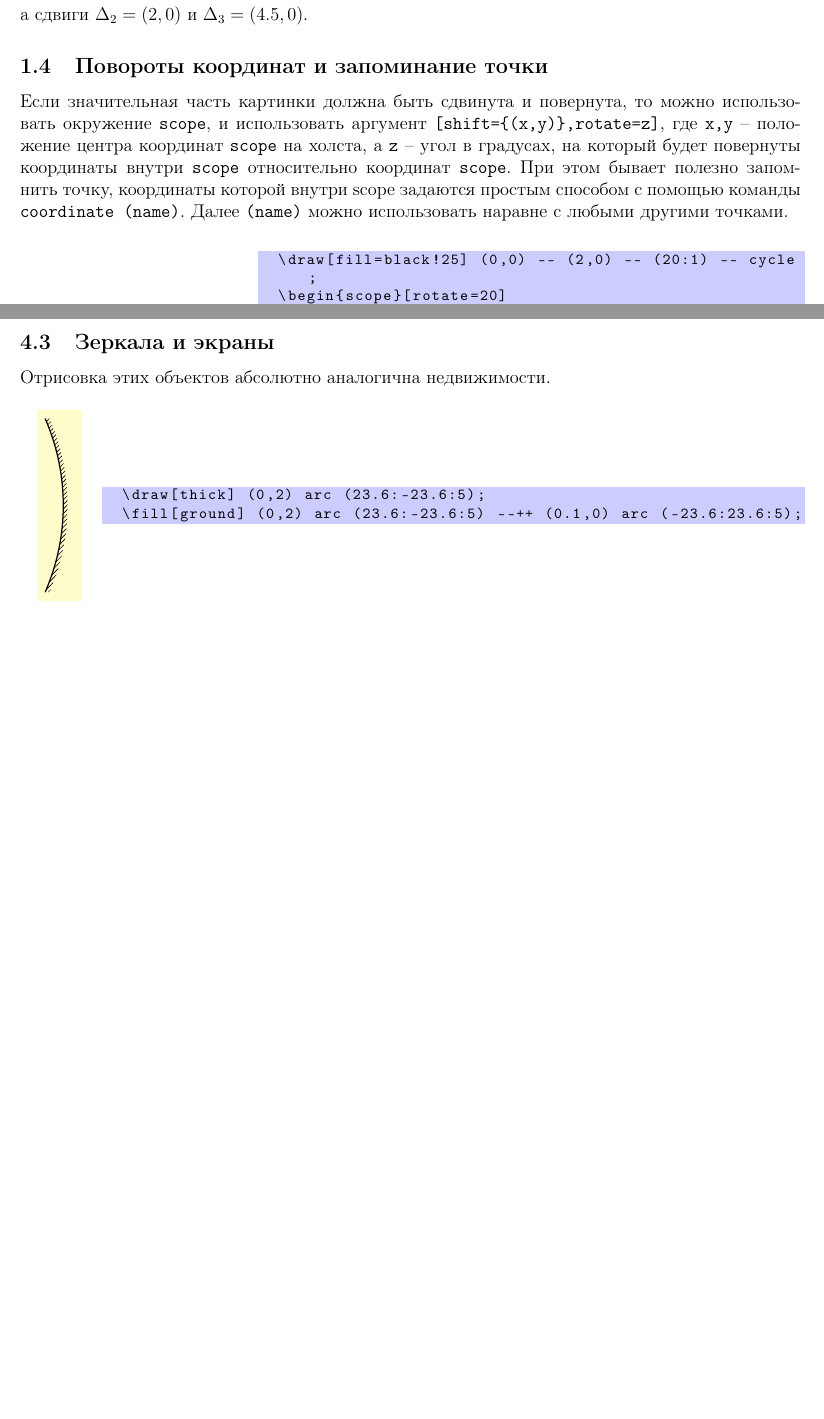
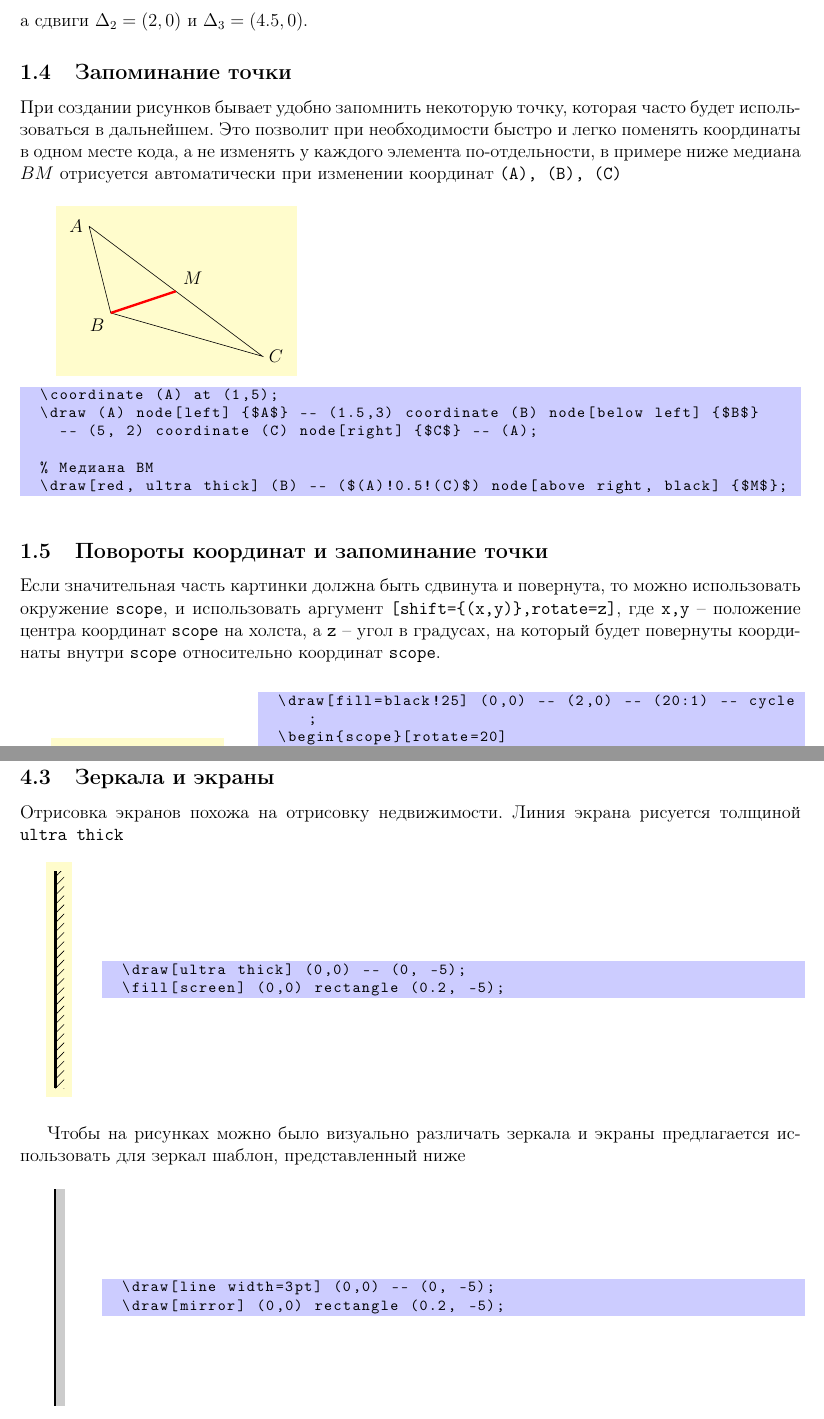
Before and after one commit to gimaevazamat/Design, a LaTeX document (Design.tex, which reads design.sty): two parts of pages 2 and 5 of 8 before the commit and two parts of pages 2 and 6 of 9 after it, joined at a grey line, cut so that both start at the same text, the shorter picture padded with empty space. Compiled offline with pdfLaTeX.

Commit message:
fix coordinate, mirror&screen

```diff
--- a/Design.tex
+++ b/Design.tex
@@ -35,8 +35,8 @@
 
 \usepackage[pdftex,
 					  pdfauthor={Yaroslav Pozdnyak \& Azamat Gimaev},
-					  pdftitle={phys-tikz},
-					  pdfproducer={Latex with hyperref},
+					  pdftitle={Design},
+					  pdfproducer={Latex},
 					  pdfcreator={pdflatex}]{hyperref}
 
 
@@ -141,9 +140,35 @@ M_3 =
 \end{pmatrix},\]
 а сдвиги $\Delta_2=(2,0)$ и $\Delta_3=(4.5,0)$.
 
+\subsection{Запоминание точки}
+При создании рисунков бывает удобно запомнить некоторую точку, которая часто будет использоваться в дальнейшем. Это позволит при необходимости быстро и легко поменять координаты в одном месте кода, а не изменять у каждого элемента по-отдельности, в примере ниже медиана $BM$ отрисуется автоматически при изменении координат \verb|(A), (B), (C)|
+
+
+\begin{figure}[H]
+	\begin{minipage}{0.4\linewidth}
+		\centering
+		\begin{tikzpicture}[example]
+			\coordinate (A) at (1,5);
+			\draw (A) node[left] {$A$} -- (1.5,3) coordinate (B) node[below left] {$B$}-- (5, 2) coordinate (C) node[right] {$C$}-- (A);
+
+			\draw[red, ultra thick] (B) -- ($(A)!0.5!(C)$) node[above right, black] {$M$};
+		\end{tikzpicture}
+	\end{minipage}
+
+		\begin{code}
+	\coordinate (A) at (1,5);
+	\draw (A) node[left] {$A$} -- (1.5,3) coordinate (B) node[below left] {$B$}
+		-- (5, 2) coordinate (C) node[right] {$C$} -- (A);
+
+	% Медиана BM
+	\draw[red, ultra thick] (B) -- ($(A)!0.5!(C)$) node[above right, black] {$M$};
+		\end{code}
+
+\end{figure}
+
+
 \subsection{Повороты координат и запоминание точки}
-
-Если значительная часть картинки должна быть сдвинута и повернута, то можно использовать окружение \verb|scope|, и использовать аргумент \verb|[shift={(x,y)},rotate=z]|, где \verb|x,y| -- положение центра координат \verb|scope| на холста, а \verb|z| -- угол в градусах, на который будет повернуты координаты внутри \verb|scope| относительно координат \verb|scope|. При этом бывает полезно запомнить точку, координаты которой внутри scope задаются простым способом с помощью команды \verb|coordinate (name)|. Далее \verb|(name)| можно использовать наравне с любыми другими точками.
+Если значительная часть картинки должна быть сдвинута и повернута, то можно использовать окружение \verb|scope|, и использовать аргумент \verb|[shift={(x,y)},rotate=z]|, где \verb|x,y| -- положение центра координат \verb|scope| на холста, а \verb|z| -- угол в градусах, на который будет повернуты координаты внутри \verb|scope| относительно координат \verb|scope|.
 
 \begin{figure}[h]
 \begin{minipage}{0.3\linewidth}
@@ -509,22 +534,47 @@ M_3 =
 \end{figure}
 
 \subsection{Зеркала и экраны}
-Отрисовка этих объектов абсолютно аналогична недвижимости.
+Отрисовка экранов похожа на отрисовку недвижимости. Линия экрана рисуется толщиной \verb|ultra thick|
 \begin{figure}[H]
 \begin{minipage}{0.1\linewidth}
 	\centering
 	\begin{tikzpicture}[example, >=latex']
-		\draw[thick] (0,2) arc (23.6:-23.6:5);
-		\fill[ground] (0,2) arc (23.6:-23.6:5) -- ++ (0.1,0) arc (-23.6:23.6:5);
+		\draw[ultra thick] (0,0) -- (0, -5);
+		\fill[screen] (0,0) rectangle (0.2, -5);
 	\end{tikzpicture}
 \end{minipage}
 \begin{minipage}{0.9\linewidth}
 	\begin{code}
-	\draw[thick] (0,2) arc (23.6:-23.6:5);
-	\fill[ground] (0,2) arc (23.6:-23.6:5) --++ (0.1,0) arc (-23.6:23.6:5);
+	\draw[ultra thick] (0,0) -- (0, -5);
+	\fill[screen] (0,0) rectangle (0.2, -5);
 	\end{code}
 \end{minipage}
 \end{figure}
+
+Чтобы на рисунках можно было визуально различать зеркала и экраны предлагается использовать для зеркал шаблон, представленный ниже
+\begin{figure}[H]
+	\begin{minipage}{0.1\linewidth}
+		\centering
+		\begin{tikzpicture}
+			\draw[line width=3pt] (0,0) -- (0, -5);
+			\draw[mirror] (0,0) rectangle (0.2, -5);
+
+%			\draw[line width=3pt] (1,0) arc (23.6:-23.6:6);
+
+%			\draw (1,0) arc[start angle=23.6, end angle=-23.6, radius=6.5];
+%			\fill[mirror] (1,0) arc (23.6:-23.6:2) --++ (0,0) arc (-23.6:23.6:6.2);
+
+
+		\end{tikzpicture}
+	\end{minipage}
+	\begin{minipage}{0.9\linewidth}
+	\begin{code}
+	\draw[line width=3pt] (0,0) -- (0, -5);
+	\draw[mirror] (0,0) rectangle (0.2, -5);
+	\end{code}
+	\end{minipage}
+\end{figure}
+
 
 \subsection{Лучи}
 Лучи рисуются линиями стандартной толщины.
--- a/design.sty
+++ b/design.sty
@@ -38,7 +38,15 @@
 \tikzstyle{groundPerp}=[pattern={Lines[angle=-45,distance=0.074cm]},fill,draw=none]
 \tikzstyle{groundHor}=[pattern={Lines[angle=0,distance=0.074cm]},fill,draw=none]
 
-\tikzstyle{mirror} = []
+
+\tikzstyle{screen}=[pattern={Lines[angle=45,distance=0.15cm]},fill,draw=none]
+
+\tikzstyle{mirrorLeft} = [shade, draw=none, left color=gray, right color=white]
+\tikzstyle{mirrorRight} = [shade, draw=none, right color=gray, left color=white]
+\tikzstyle{mirrorTop} = [shade, draw=none, top color=gray, bottom color=white]
+\tikzstyle{mirrorBottom} = [shade, draw=none, bottom color=gray, top color=white]
+
+\tikzstyle{mirror} = [draw=none, fill=gray!40]
 
 %\tikzdeclarepattern{
 %	name=arrowsHor,
```
Also changed, not shown: Design.pdf, Design.tex (21 more changed lines).
